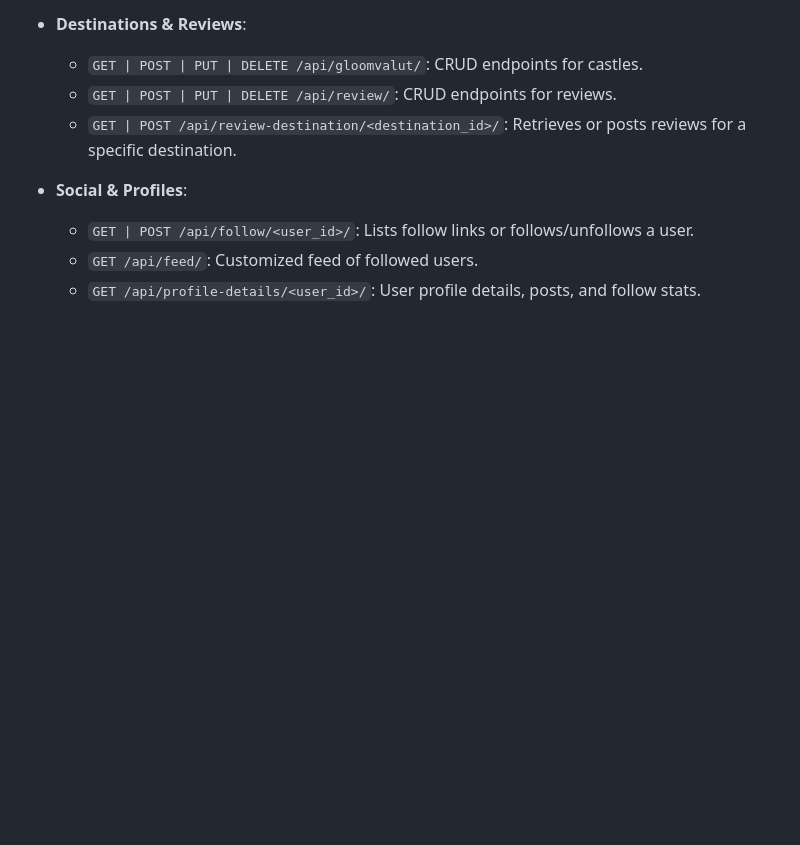
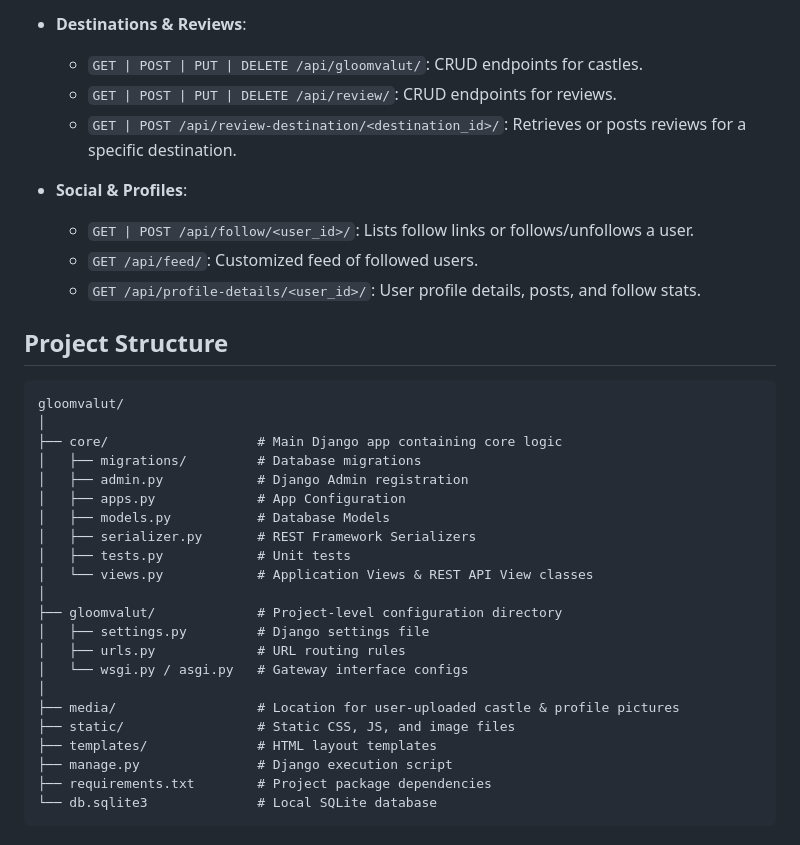
Before and after one commit to nik-767/gloomvalut, a Markdown page: README.md, the part around the change. GitHub-like rendering; blank space fills up the shorter version.

Commit message:
docs: Document project structure in README.md

````diff
--- a/README.md
+++ b/README.md
@@ -116,3 +116,30 @@ All API endpoints require JWT authorization tokens (except `/api/register/`).
   - `GET | POST /api/follow/<user_id>/`: Lists follow links or follows/unfollows a user.
   - `GET /api/feed/`: Customized feed of followed users.
   - `GET /api/profile-details/<user_id>/`: User profile details, posts, and follow stats.
+
+## Project Structure
+
+```text
+gloomvalut/
+│
+├── core/                   # Main Django app containing core logic
+│   ├── migrations/         # Database migrations
+│   ├── admin.py            # Django Admin registration
+│   ├── apps.py             # App Configuration
+│   ├── models.py           # Database Models
+│   ├── serializer.py       # REST Framework Serializers
+│   ├── tests.py            # Unit tests
+│   └── views.py            # Application Views & REST API View classes
+│
+├── gloomvalut/             # Project-level configuration directory
+│   ├── settings.py         # Django settings file
+│   ├── urls.py             # URL routing rules
+│   └── wsgi.py / asgi.py   # Gateway interface configs
+│
+├── media/                  # Location for user-uploaded castle & profile pictures
+├── static/                 # Static CSS, JS, and image files
+├── templates/              # HTML layout templates
+├── manage.py               # Django execution script
+├── requirements.txt        # Project package dependencies
+└── db.sqlite3              # Local SQLite database
+```
````
